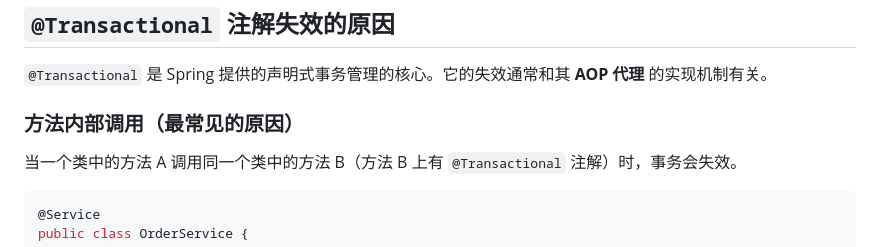
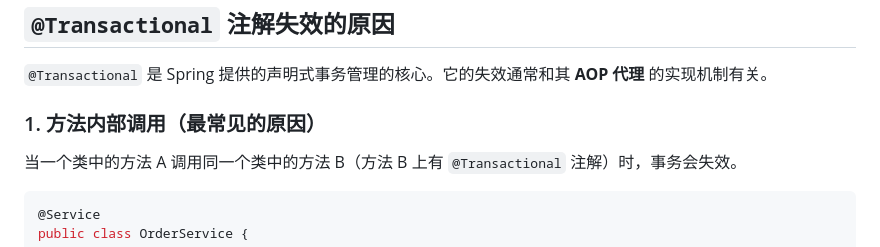
Before and after one commit to StillMisty/CS-Learning-Log, a Markdown page: 面试八股/事务.md, the part around the change. Drawn GitHub-style.

Commit message:
为事务管理文档添加编号，明确方法内部调用的常见原因

```diff
--- a/面试八股/事务.md
+++ b/面试八股/事务.md
@@ -108,7 +108,7 @@ public class OrderService {
 
 `@Transactional` 是 Spring 提供的声明式事务管理的核心。它的失效通常和其 **AOP 代理** 的实现机制有关。
 
-### 方法内部调用（最常见的原因）
+### 1. 方法内部调用（最常见的原因）
 
 当一个类中的方法 A 调用同一个类中的方法 B（方法 B 上有 `@Transactional` 注解）时，事务会失效。
 
```
